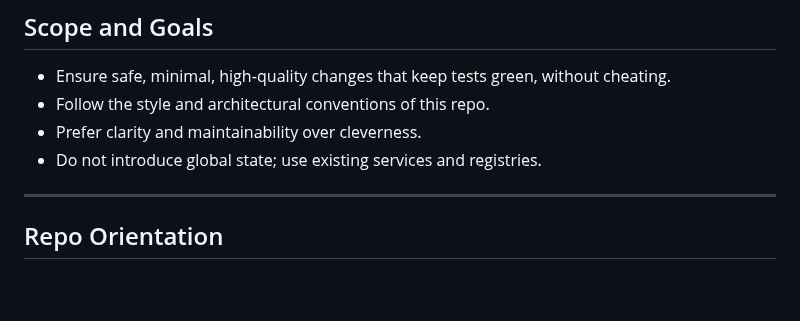
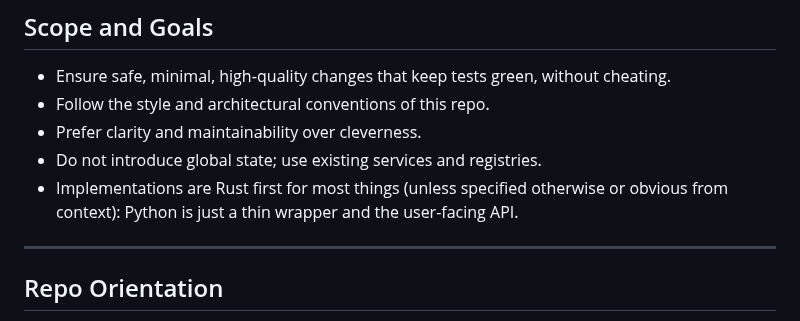
Before and after one commit to lejmer/janiform, a Markdown page: AGENTS.md, the part around the change. Rendered like a GitHub page; blank space fills up the shorter version.

Commit message:
Update AGENTS.md to clarify roles of Rust and Python in this repo

```diff
--- a/AGENTS.md
+++ b/AGENTS.md
@@ -9,6 +9,7 @@ This document provides instructions and guardrails for AI coding agents (and hum
 - Follow the style and architectural conventions of this repo.
 - Prefer clarity and maintainability over cleverness.
 - Do not introduce global state; use existing services and registries.
+- Implementations are Rust first for most things (unless specified otherwise or obvious from context): Python is just a thin wrapper and the user-facing API.
 
 ---
 
```
